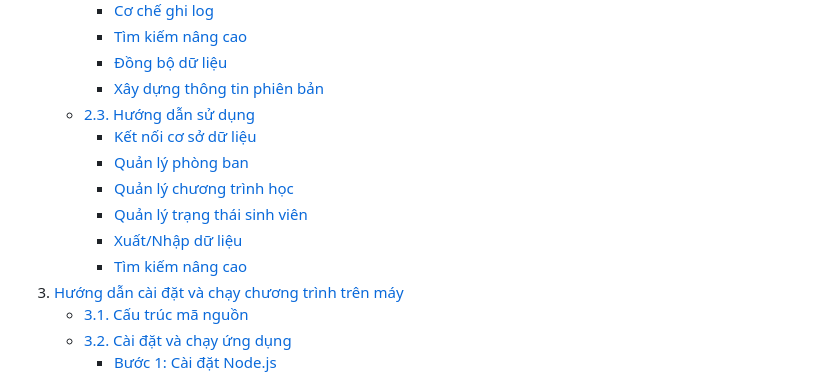
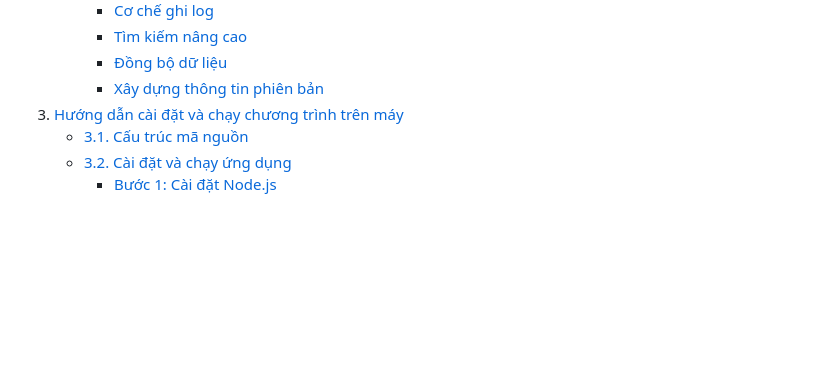
Before and after one commit to Alrmendo/TKPM-Exercise, a Markdown page: README.md, the part around the change. Rendered like a GitHub page; blank space fills up the shorter version.

```diff
--- a/README.md
+++ b/README.md
@@ -18,13 +18,6 @@
      - [Tìm kiếm nâng cao](#tìm-kiếm-nâng-cao)
      - [Đồng bộ dữ liệu](#đồng-bộ-dữ-liệu)
      - [Xây dựng thông tin phiên bản](#xây-dựng-thông-tin-phiên-bản)
-   - [2.3. Hướng dẫn sử dụng](#23-hướng-dẫn-sử-dụng)
-     - [Kết nối cơ sở dữ liệu](#kết-nối-cơ-sở-dữ-liệu-1)
-     - [Quản lý phòng ban](#quản-lý-phòng-ban-1)
-     - [Quản lý chương trình học](#quản-lý-chương-trình-học-1)
-     - [Quản lý trạng thái sinh viên](#quản-lý-trạng-thái-sinh-viên-1)
-     - [Xuất/Nhập dữ liệu](#xuấtnhập-dữ-liệu-1)
-     - [Tìm kiếm nâng cao](#tìm-kiếm-nâng-cao-1)
 3. [Hướng dẫn cài đặt và chạy chương trình trên máy](#3-hướng-dẫn-cài-đặt-và-chạy-chương-trình-trên-máy)
    - [3.1. Cấu trúc mã nguồn](#31-cấu-trúc-mã-nguồn)
    - [3.2. Cài đặt và chạy ứng dụng](#32-cài-đặt-và-chạy-ứng-dụng)
```
